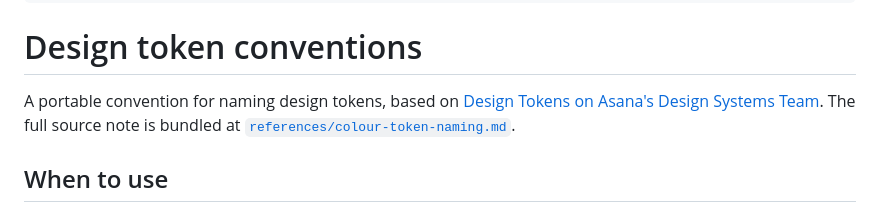
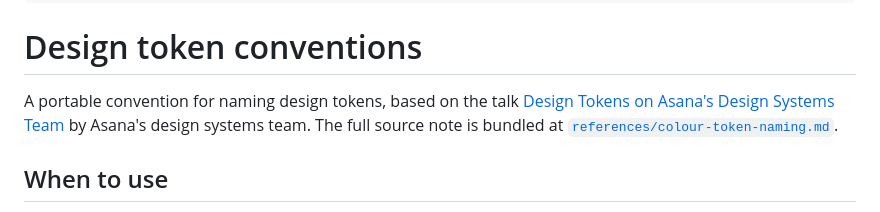
Before and after one commit to jordilopez/pi-setup, a Markdown page: skills/design-tokens/SKILL.md, the part around the change. Drawn GitHub-style.

Commit message:
docs(design-tokens): fix attribution wording

```diff
--- a/skills/design-tokens/SKILL.md
+++ b/skills/design-tokens/SKILL.md
@@ -11,8 +11,9 @@ description: >-
 
 # Design token conventions
 
-A portable convention for naming design tokens, based on
-[Design Tokens on Asana's Design Systems Team](https://www.youtube.com/watch?v=ylDed18OVdY).
+A portable convention for naming design tokens, based on the talk
+[Design Tokens on Asana's Design Systems Team](https://www.youtube.com/watch?v=ylDed18OVdY)
+by Asana's design systems team.
 The full source note is bundled at
 [`references/colour-token-naming.md`](./references/colour-token-naming.md).
 
```
Also changed, not shown: 1 other file.
